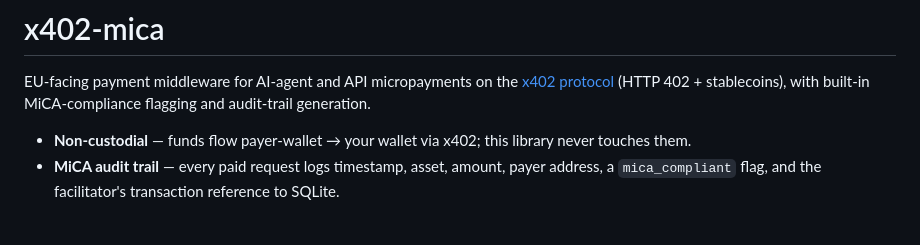
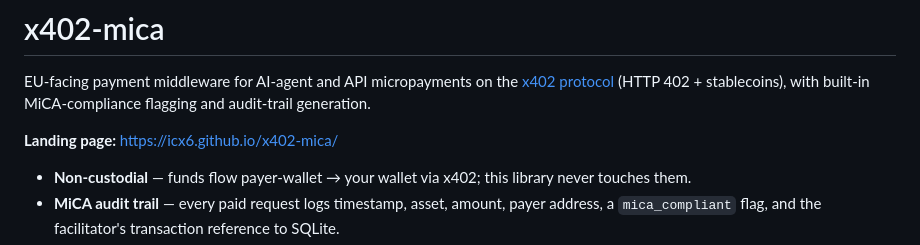
Before and after one commit to iCx6/x402-mica, a Markdown page: README.md, the part around the change. GitHub-like rendering; blank space fills up the shorter version.

Commit message:
Link the GitHub Pages landing from README; note repo now public
Co-Authored-By: Claude Fable 5 <noreply@anthropic.com>

```diff
--- a/README.md
+++ b/README.md
@@ -3,6 +3,8 @@
 EU-facing payment middleware for AI-agent and API micropayments on the
 [x402 protocol](https://docs.cdp.coinbase.com/x402/welcome) (HTTP 402 + stablecoins),
 with built-in MiCA-compliance flagging and audit-trail generation.
+
+**Landing page:** https://icx6.github.io/x402-mica/
 
 - **Non-custodial** — funds flow payer-wallet → your wallet via x402; this library never touches them.
 - **MiCA audit trail** — every paid request logs timestamp, asset, amount, payer address,
```
Also changed, not shown: CLAUDE.md (+3 -0 lines).
